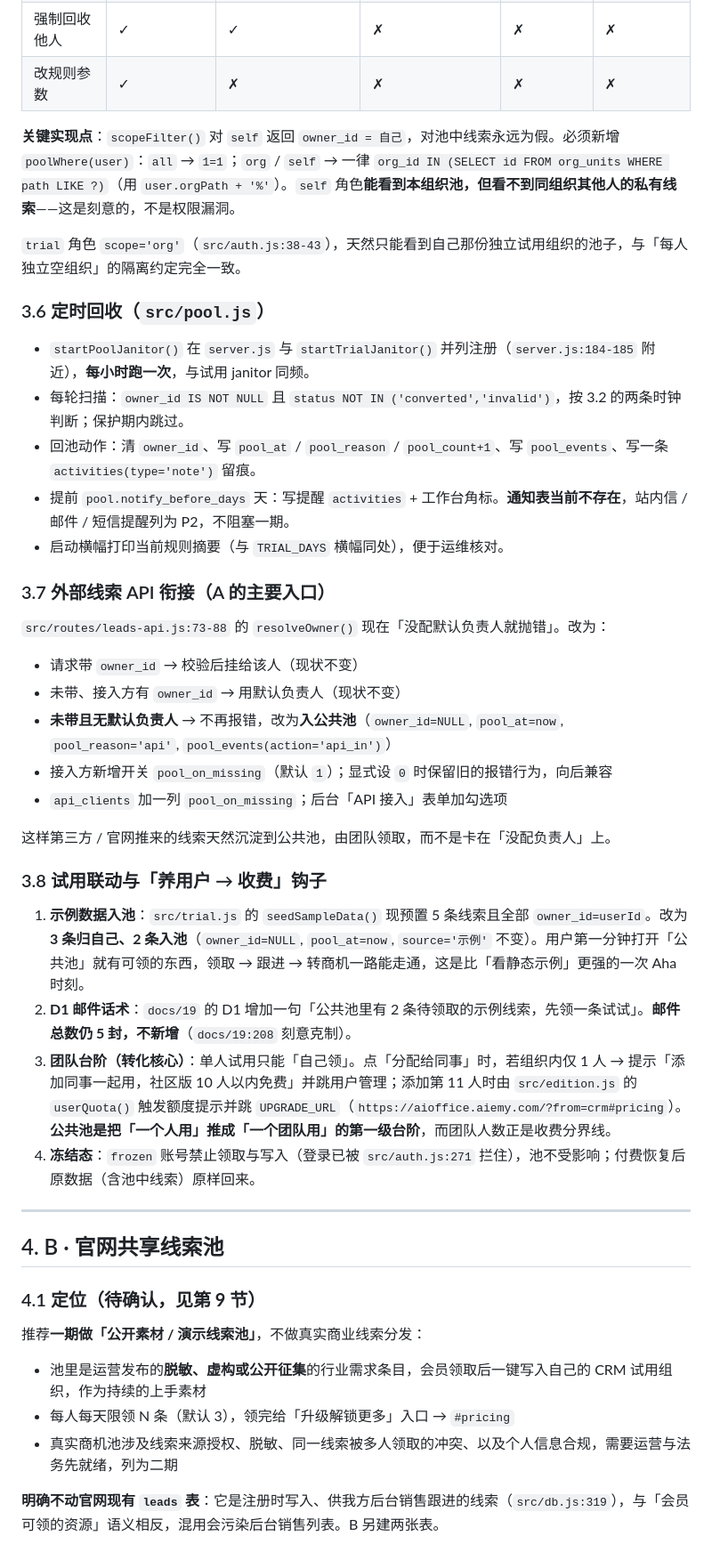
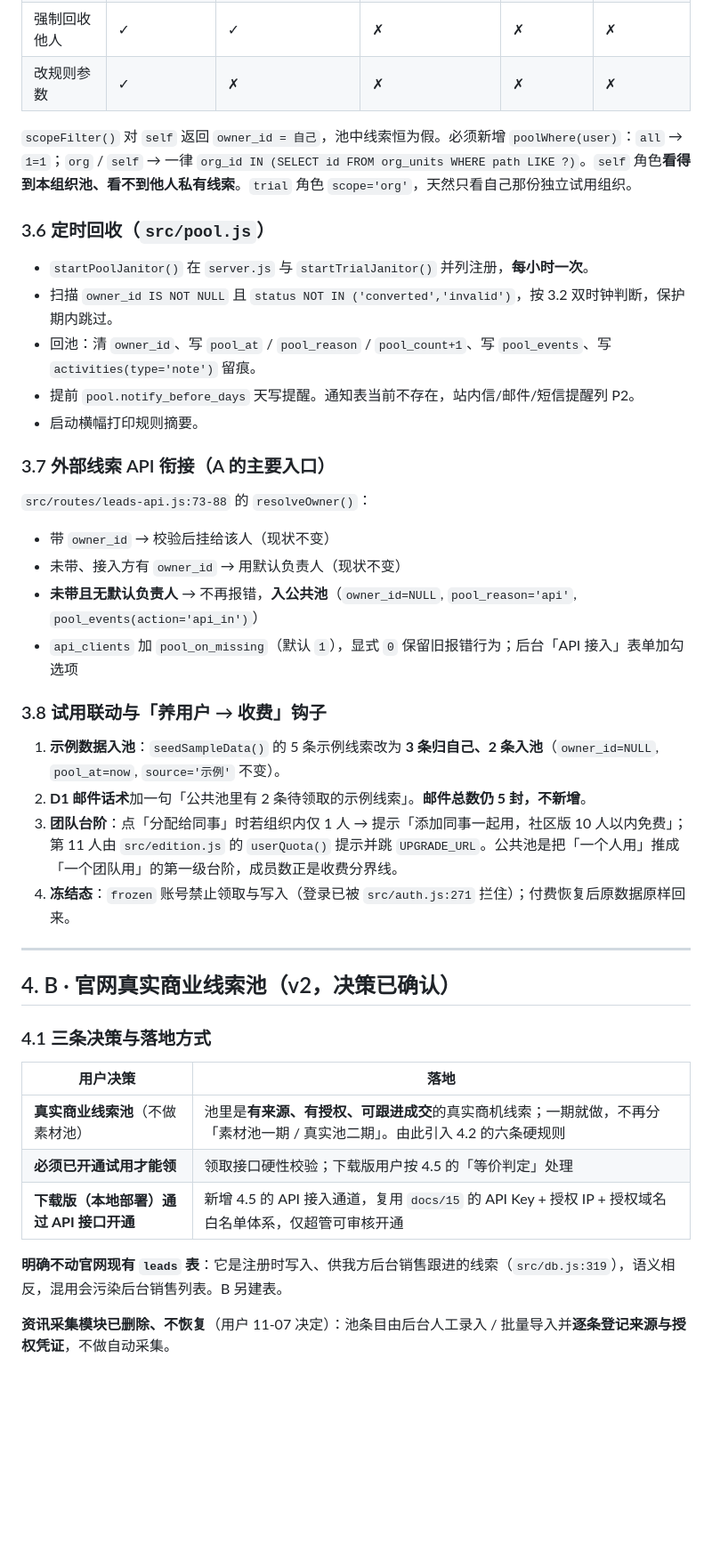
Before and after one commit to ayscmy/Dazog-Consensus, a Markdown page: docs/20-公共池设计方案.md, the part around one of its changes. Shown at 89% size. Drawn GitHub-style; blank space fills up the shorter version.

Commit message:
docs: 公共池方案 v2——真实商业线索池 / 已开通才能领 / 下载版 API 接入

```diff
--- a/docs/20-公共池设计方案.md
+++ b/docs/20-公共池设计方案.md
@@ -153,48 +145,45 @@ update leads set owner_id=?, claim_at=?, pool_count=pool_count, updated_at=?
 | 强制回收他人 | ✓ | ✓ | ✗ | ✗ | ✗ |
 | 改规则参数 | ✓ | ✗ | ✗ | ✗ | ✗ |
 
-**关键实现点**：`scopeFilter()` 对 `self` 返回 `owner_id = 自己`，对池中线索永远为假。必须新增 `poolWhere(user)`：`all` → `1=1`；`org` / `self` → 一律 `org_id IN (SELECT id FROM org_units WHERE path LIKE ?)`（用 `user.orgPath + '%'`）。`self` 角色**能看到本组织池，但看不到同组织其他人的私有线索**——这是刻意的，不是权限漏洞。
-
-`trial` 角色 `scope='org'`（`src/auth.js:38-43`），天然只能看到自己那份独立试用组织的池子，与「每人独立空组织」的隔离约定完全一致。
+`scopeFilter()` 对 `self` 返回 `owner_id = 自己`，池中线索恒为假。必须新增 `poolWhere(user)`：`all` → `1=1`；`org` / `self` → 一律 `org_id IN (SELECT id FROM org_units WHERE path LIKE ?)`。`self` 角色**看得到本组织池、看不到他人私有线索**。`trial` 角色 `scope='org'`，天然只看自己那份独立试用组织。
 
 ### 3.6 定时回收（`src/pool.js`）
 
-- `startPoolJanitor()` 在 `server.js` 与 `startTrialJanitor()` 并列注册（`server.js:184-185` 附近），**每小时跑一次**，与试用 janitor 同频。
-- 每轮扫描：`owner_id IS NOT NULL` 且 `status NOT IN ('converted','invalid')`，按 3.2 的两条时钟判断；保护期内跳过。
-- 回池动作：清 `owner_id`、写 `pool_at` / `pool_reason` / `pool_count+1`、写 `pool_events`、写一条 `activities(type='note')` 留痕。
-- 提前 `pool.notify_before_days` 天：写提醒 `activities` + 工作台角标。**通知表当前不存在**，站内信 / 邮件 / 短信提醒列为 P2，不阻塞一期。
-- 启动横幅打印当前规则摘要（与 `TRIAL_DAYS` 横幅同处），便于运维核对。
+- `startPoolJanitor()` 在 `server.js` 与 `startTrialJanitor()` 并列注册，**每小时一次**。
+- 扫描 `owner_id IS NOT NULL` 且 `status NOT IN ('converted','invalid')`，按 3.2 双时钟判断，保护期内跳过。
+- 回池：清 `owner_id`、写 `pool_at` / `pool_reason` / `pool_count+1`、写 `pool_events`、写 `activities(type='note')` 留痕。
+- 提前 `pool.notify_before_days` 天写提醒。通知表当前不存在，站内信/邮件/短信提醒列 P2。
+- 启动横幅打印规则摘要。
 
 ### 3.7 外部线索 API 衔接（A 的主要入口）
 
-`src/routes/leads-api.js:73-88` 的 `resolveOwner()` 现在「没配默认负责人就抛错」。改为：
+`src/routes/leads-api.js:73-88` 的 `resolveOwner()`：
 
-- 请求带 `owner_id` → 校验后挂给该人（现状不变）
+- 带 `owner_id` → 校验后挂给该人（现状不变）
 - 未带、接入方有 `owner_id` → 用默认负责人（现状不变）
-- **未带且无默认负责人** → 不再报错，改为**入公共池**（`owner_id=NULL`, `pool_at=now`, `pool_reason='api'`, `pool_events(action='api_in')`）
-- 接入方新增开关 `pool_on_missing`（默认 `1`）；显式设 `0` 时保留旧的报错行为，向后兼容
-- `api_clients` 加一列 `pool_on_missing`；后台「API 接入」表单加勾选项
-
-这样第三方 / 官网推来的线索天然沉淀到公共池，由团队领取，而不是卡在「没配负责人」上。
+- **未带且无默认负责人** → 不再报错，**入公共池**（`owner_id=NULL`, `pool_reason='api'`, `pool_events(action='api_in')`）
+- `api_clients` 加 `pool_on_missing`（默认 `1`），显式 `0` 保留旧报错行为；后台「API 接入」表单加勾选项
 
 ### 3.8 试用联动与「养用户 → 收费」钩子
 
-1. **示例数据入池**：`src/trial.js` 的 `seedSampleData()` 现预置 5 条线索且全部 `owner_id=userId`。改为 **3 条归自己、2 条入池**（`owner_id=NULL`, `pool_at=now`, `source='示例'` 不变）。用户第一分钟打开「公共池」就有可领的东西，领取 → 跟进 → 转商机一路能走通，这是比「看静态示例」更强的一次 Aha 时刻。
-2. **D1 邮件话术**：`docs/19` 的 D1 增加一句「公共池里有 2 条待领取的示例线索，先领一条试试」。**邮件总数仍 5 封，不新增**（`docs/19:208` 刻意克制）。
-3. **团队台阶（转化核心）**：单人试用只能「自己领」。点「分配给同事」时，若组织内仅 1 人 → 提示「添加同事一起用，社区版 10 人以内免费」并跳用户管理；添加第 11 人时由 `src/edition.js` 的 `userQuota()` 触发额度提示并跳 `UPGRADE_URL`（`https://aioffice.aiemy.com/?from=crm#pricing`）。**公共池是把「一个人用」推成「一个团队用」的第一级台阶**，而团队人数正是收费分界线。
-4. **冻结态**：`frozen` 账号禁止领取与写入（登录已被 `src/auth.js:271` 拦住），池不受影响；付费恢复后原数据（含池中线索）原样回来。
+1. **示例数据入池**：`seedSampleData()` 的 5 条示例线索改为 **3 条归自己、2 条入池**（`owner_id=NULL`, `pool_at=now`, `source='示例'` 不变）。
+2. **D1 邮件话术**加一句「公共池里有 2 条待领取的示例线索」。**邮件总数仍 5 封，不新增**。
+3. **团队台阶**：点「分配给同事」时若组织内仅 1 人 → 提示「添加同事一起用，社区版 10 人以内免费」；第 11 人由 `src/edition.js` 的 `userQuota()` 提示并跳 `UPGRADE_URL`。公共池是把「一个人用」推成「一个团队用」的第一级台阶，成员数正是收费分界线。
+4. **冻结态**：`frozen` 账号禁止领取与写入（登录已被 `src/auth.js:271` 拦住）；付费恢复后原数据原样回来。
 
 ---
 
-## 4. B · 官网共享线索池
+## 4. B · 官网真实商业线索池（v2，决策已确认）
 
-### 4.1 定位（**待确认，见第 9 节**）
+### 4.1 三条决策与落地方式
 
-推荐**一期做「公开素材 / 演示线索池」**，不做真实商业线索分发：
+| 用户决策 | 落地 |
+|---|---|
+| **真实商业线索池**（不做素材池） | 池里是**有来源、有授权、可跟进成交**的真实商机线索；一期就做，不再分「素材池一期 / 真实池二期」。由此引入 4.2 的六条硬规则 |
+| **必须已开通试用才能领** | 领取接口硬性校验；下载版用户按 4.5 的「等价判定」处理 |
+| **下载版（本地部署）通过 API 接口开通** | 新增 4.5 的 API 接入通道，复用 `docs/15` 的 API Key + 授权 IP + 授权域名白名单体系，仅超管可审核开通 |
 
-- 池里是运营发布的**脱敏、虚构或公开征集**的行业需求条目，会员领取后一键写入自己的 CRM 试用组织，作为持续的上手素材
-- 每人每天限领 N 条（默认 3），领完给「升级解锁更多」入口 → `#pricing`
-- 真实商机池涉及线索来源授权、脱敏、同一线索被多人领取的冲突、以及个人信息合规，需要运营与法务先就绪，列为二期
+**明确不动官网现有 `leads` 表**：它是注册时写入、供我方后台销售跟进的线索（`src/db.js:319`），语义相反，混用会污染后台销售列表。B 另建表。
 
-**明确不动官网现有 `leads` 表**：它是注册时写入、供我方后台销售跟进的线索（`src/db.js:319`），与「会员可领的资源」语义相反，混用会污染后台销售列表。B 另建两张表。
+**资讯采集模块已删除、不恢复**（用户 11-07 决定）：池条目由后台人工录入 / 批量导入并**逐条登记来源与授权凭证**，不做自动采集。
 
```
Also changed, not shown: other parts of docs/20-公共池设计方案.md (+212 -147 lines).
